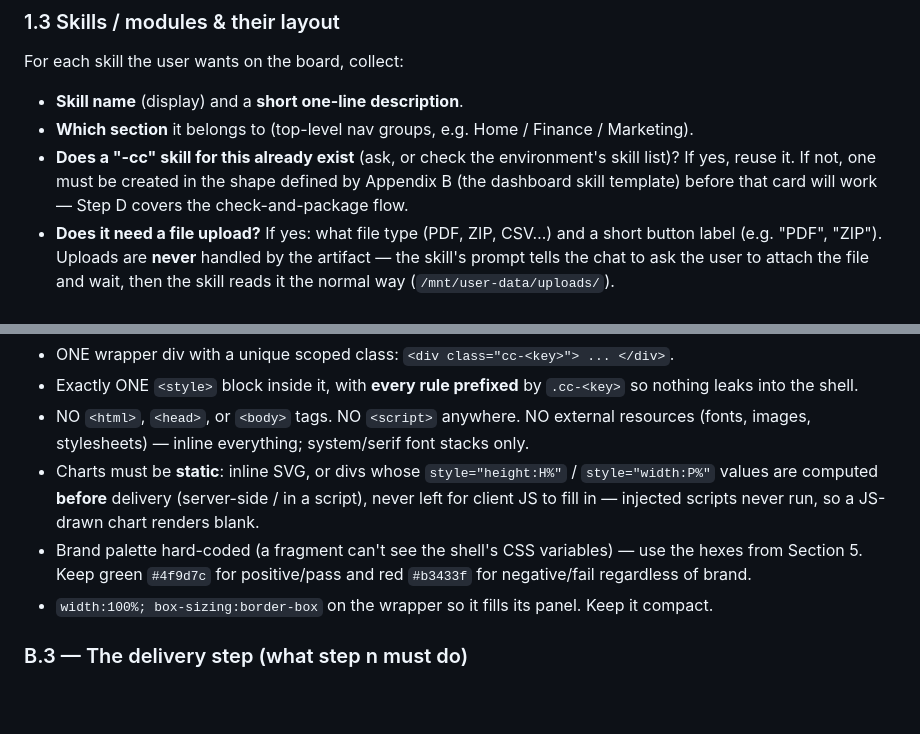
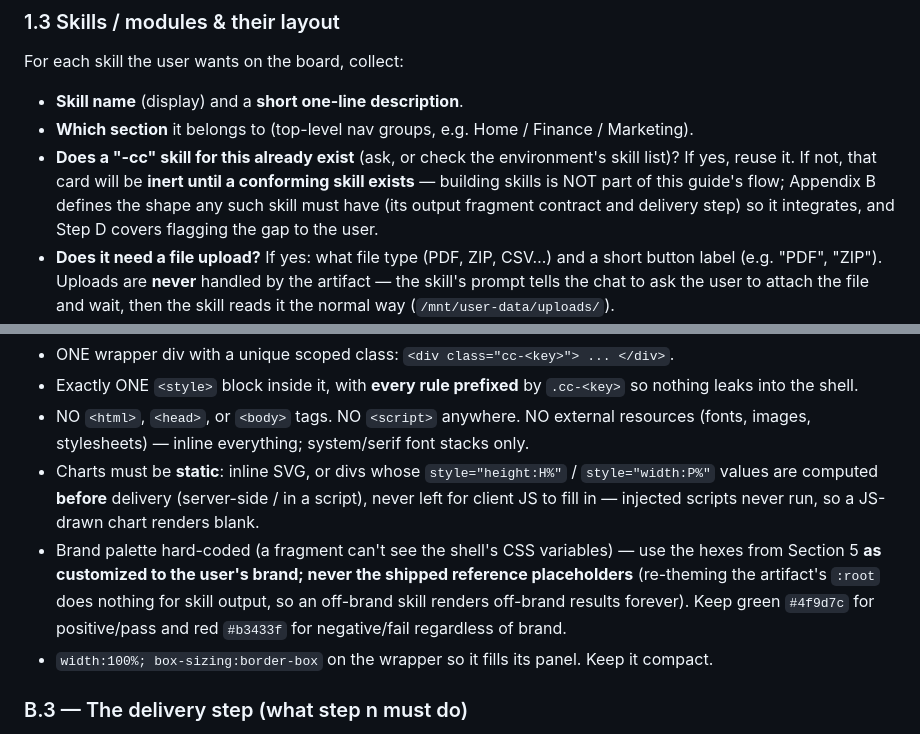
Before and after one commit to Feranse/feranse-workshops, a Markdown page: downloads/command-center-chat.md, 2 parts joined by grey strips. Drawn GitHub-style; blank space fills up the shorter version.

```diff
--- a/downloads/command-center-chat.md
+++ b/downloads/command-center-chat.md
@@ -37,7 +37,7 @@ Do not build until you have all of this. **Ask ONE question at a time: pose a si
 For each skill the user wants on the board, collect:
 - **Skill name** (display) and a **short one-line description**.
 - **Which section** it belongs to (top-level nav groups, e.g. Home / Finance / Marketing).
-- **Does a "-cc" skill for this already exist** (ask, or check the environment's skill list)? If yes, reuse it. If not, one must be created in the shape defined by Appendix B (the dashboard skill template) before that card will work — Step D covers the check-and-package flow.
+- **Does a "-cc" skill for this already exist** (ask, or check the environment's skill list)? If yes, reuse it. If not, that card will be **inert until a conforming skill exists** — building skills is NOT part of this guide's flow; Appendix B defines the shape any such skill must have (its output fragment contract and delivery step) so it integrates, and Step D covers flagging the gap to the user.
 - **Does it need a file upload?** If yes: what file type (PDF, ZIP, CSV…) and a short button label (e.g. "PDF", "ZIP"). Uploads are **never** handled by the artifact — the skill's prompt tells the chat to ask the user to attach the file and wait, then the skill reads it the normal way (`/mnt/user-data/uploads/`).
 - **What the result should look like** (KPIs, tables, charts). Charts must be **static** — inline SVG or plain divs with baked-in `style="height:H%"` — see Section 3.
 
@@ -1032,7 +1031,7 @@ Every fragment delivered to a panel must satisfy ALL of these — they exist bec
 - Exactly ONE `<style>` block inside it, with **every rule prefixed** by `.cc-<key>` so nothing leaks into the shell.
 - NO `<html>`, `<head>`, or `<body>` tags. NO `<script>` anywhere. NO external resources (fonts, images, stylesheets) — inline everything; system/serif font stacks only.
 - Charts must be **static**: inline SVG, or divs whose `style="height:H%"` / `style="width:P%"` values are computed **before** delivery (server-side / in a script), never left for client JS to fill in — injected scripts never run, so a JS-drawn chart renders blank.
-- Brand palette hard-coded (a fragment can't see the shell's CSS variables) — use the hexes from Section 5. Keep green `#4f9d7c` for positive/pass and red `#b3433f` for negative/fail regardless of brand.
+- Brand palette hard-coded (a fragment can't see the shell's CSS variables) — use the hexes from Section 5 **as customized to the user's brand; never the shipped reference placeholders** (re-theming the artifact's `:root` does nothing for skill output, so an off-brand skill renders off-brand results forever). Keep green `#4f9d7c` for positive/pass and red `#b3433f` for negative/fail regardless of brand.
 - `width:100%; box-sizing:border-box` on the wrapper so it fills its panel. Keep it compact.
 
 ### B.3 — The delivery step (what step n must do)
```
Also changed, not shown: other parts of downloads/command-center-chat.md (+10 -7 lines).
